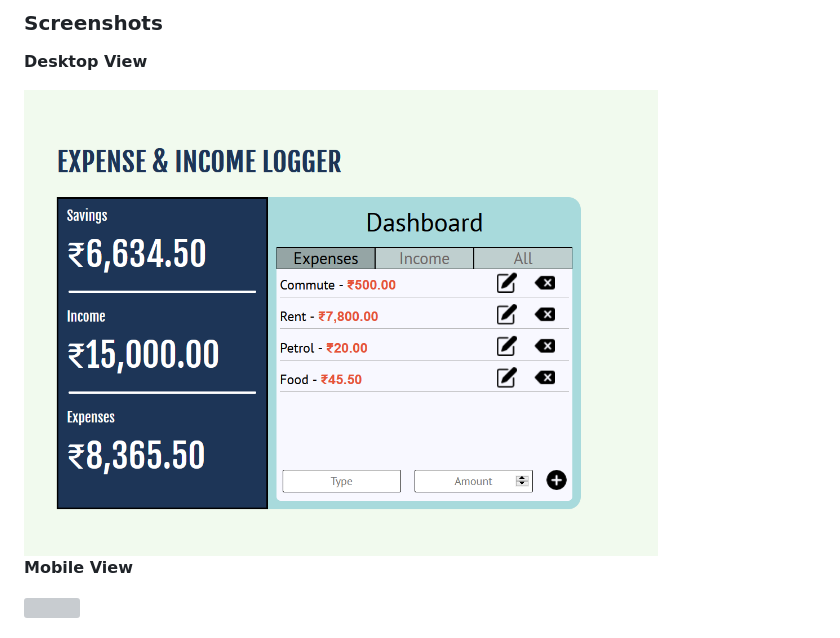
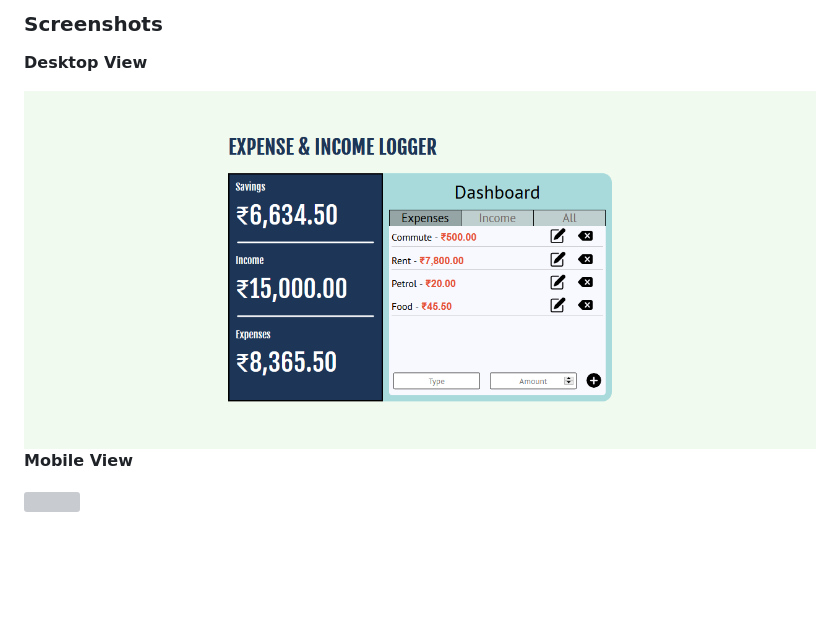
Before and after one commit to 33j33/Vanilla-JavaScript-Projects, a Markdown page: Expense and Income Logger/README.md, the part around the change. GitHub-like rendering; pictures changed too: Expense and Income Logger/screenshots/1.PNG; blank space fills up the shorter version; grey boxes are pictures that could not be loaded.

Commit message:
Edited Readme and screenshot

```diff
--- a/Expense and Income Logger/README.md
+++ b/Expense and Income Logger/README.md
@@ -2,7 +2,7 @@
 
 **Desktop View**
 
-<img src="screenshots/1.PNG" width="80%">
+<img src="screenshots/1.PNG">
 
 **Mobile View**
 
```
